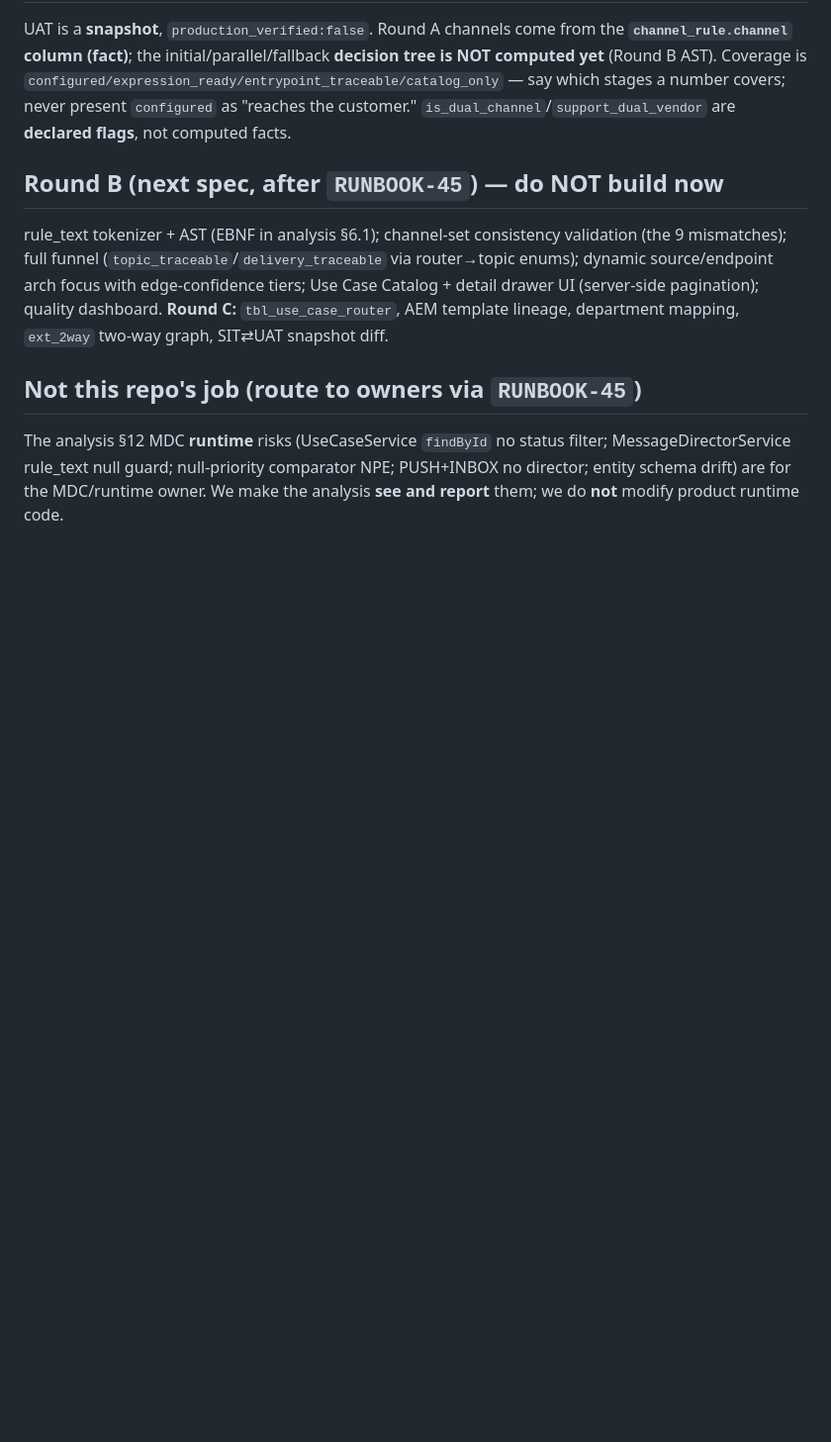
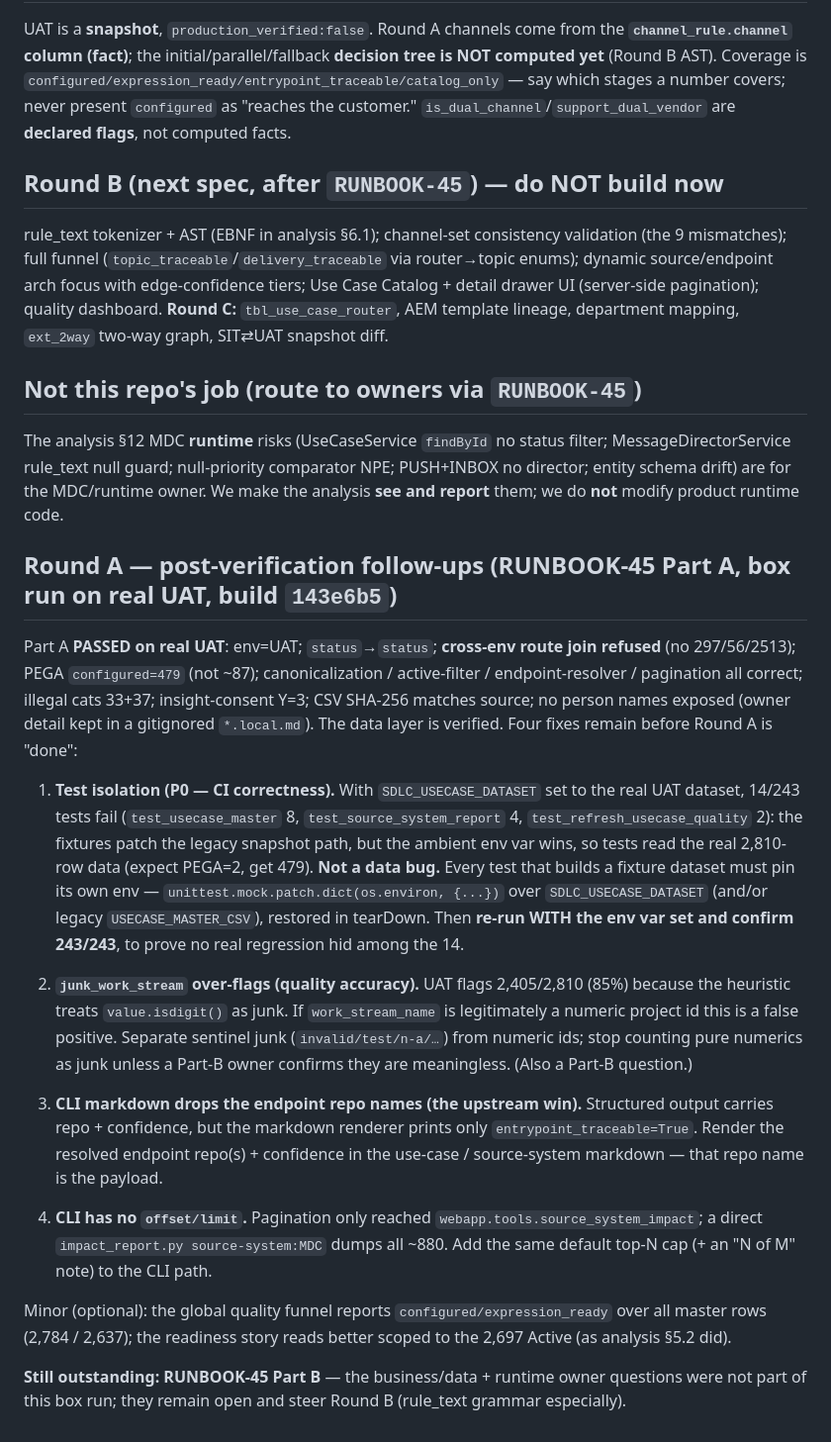
Before and after one commit to ScrapperEthan/sdlc-ai-recon, a Markdown page: docs/specs/use-case-uat-catalog.md, the part around the change. Shown at 99% size. GitHub-like rendering; blank space fills up the shorter version.

Commit message:
Spec: Round A post-verification follow-ups from RUNBOOK-45 Part A
Box run on real UAT PASSED the data layer: env=UAT, status bound
correctly, cross-env route join refused (no 297/56/2513), PEGA
configured=479 not ~87, canonicalization/active-filter/endpoint/
pagination all correct.

Four follow-ups to close Round A: (1) P0 test isolation - 14/243 fail
when SDLC_USECASE_DATASET is set because fixtures don't pin the env var
(not a data bug); (2) junk_work_stream over-flags numeric ids (85%);
(3) CLI markdown omits resolved endpoint repo names; (4) CLI lacks
offset/limit. Part B owner questions still outstanding.

Co-Authored-By: Claude Opus 4.8 <noreply@anthropic.com>

```diff
--- a/docs/specs/use-case-uat-catalog.md
+++ b/docs/specs/use-case-uat-catalog.md
@@ -223,3 +223,38 @@ The analysis §12 MDC **runtime** risks (UseCaseService `findById` no status fil
 rule_text null guard; null-priority comparator NPE; PUSH+INBOX no director; entity schema drift) are for
 the MDC/runtime owner. We make the analysis **see and report** them; we do **not** modify product runtime
 code.
+
+## Round A — post-verification follow-ups (RUNBOOK-45 Part A, box run on real UAT, build `143e6b5`)
+
+Part A **PASSED on real UAT**: env=UAT; `status`→`status`; **cross-env route join refused** (no
+297/56/2513); PEGA `configured=479` (not ~87); canonicalization / active-filter / endpoint-resolver /
+pagination all correct; illegal cats 33+37; insight-consent Y=3; CSV SHA-256 matches source; no person
+names exposed (owner detail kept in a gitignored `*.local.md`). The data layer is verified. Four fixes
+remain before Round A is "done":
+
+1. **Test isolation (P0 — CI correctness).** With `SDLC_USECASE_DATASET` set to the real UAT dataset,
+   14/243 tests fail (`test_usecase_master` 8, `test_source_system_report` 4,
+   `test_refresh_usecase_quality` 2): the fixtures patch the legacy snapshot path, but the ambient env var
+   wins, so tests read the real 2,810-row data (expect PEGA=2, get 479). **Not a data bug.** Every test
+   that builds a fixture dataset must pin its own env — `unittest.mock.patch.dict(os.environ, {...})` over
+   `SDLC_USECASE_DATASET` (and/or legacy `USECASE_MASTER_CSV`), restored in tearDown. Then **re-run WITH
+   the env var set and confirm 243/243**, to prove no real regression hid among the 14.
+
+2. **`junk_work_stream` over-flags (quality accuracy).** UAT flags 2,405/2,810 (85%) because the heuristic
+   treats `value.isdigit()` as junk. If `work_stream_name` is legitimately a numeric project id this is a
+   false positive. Separate sentinel junk (`invalid/test/n-a/…`) from numeric ids; stop counting pure
+   numerics as junk unless a Part-B owner confirms they are meaningless. (Also a Part-B question.)
+
+3. **CLI markdown drops the endpoint repo names (the upstream win).** Structured output carries repo +
+   confidence, but the markdown renderer prints only `entrypoint_traceable=True`. Render the resolved
+   endpoint repo(s) + confidence in the use-case / source-system markdown — that repo name is the payload.
+
+4. **CLI has no `offset/limit`.** Pagination only reached `webapp.tools.source_system_impact`; a direct
+   `impact_report.py source-system:MDC` dumps all ~880. Add the same default top-N cap (+ an "N of M"
+   note) to the CLI path.
+
+Minor (optional): the global quality funnel reports `configured/expression_ready` over all master rows
+(2,784 / 2,637); the readiness story reads better scoped to the 2,697 Active (as analysis §5.2 did).
+
+**Still outstanding: RUNBOOK-45 Part B** — the business/data + runtime owner questions were not part of
+this box run; they remain open and steer Round B (rule_text grammar especially).
```
